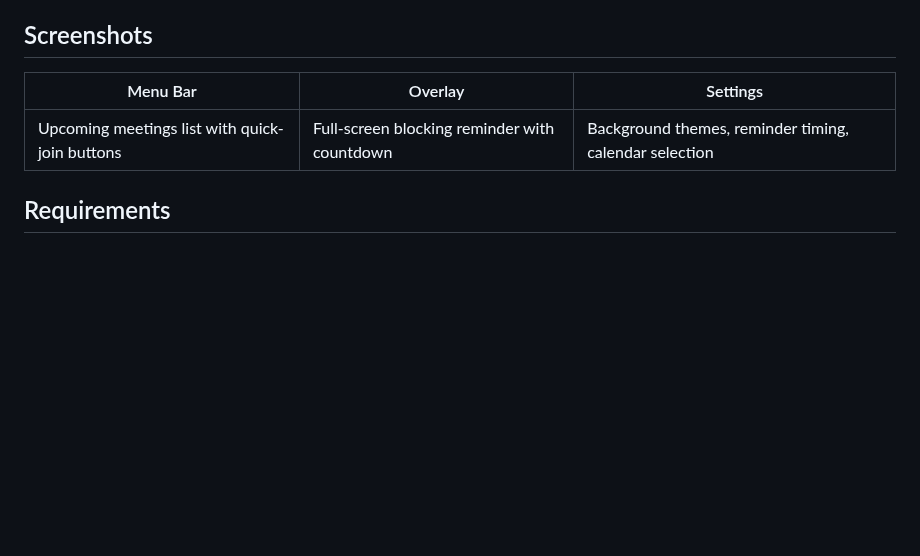
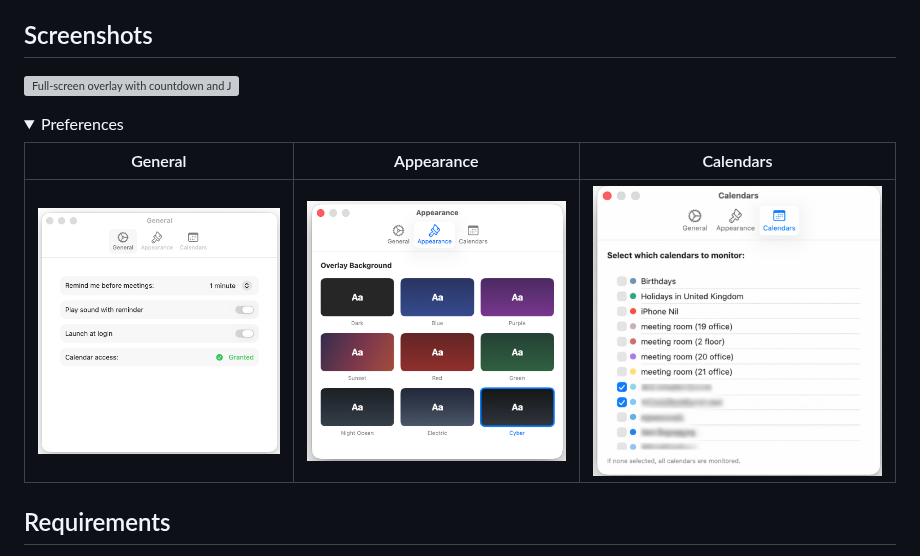
Before and after one commit to nilBora/meeting-reminder, a Markdown page: README.md, the part around the change. Drawn GitHub-style; pictures changed too: docs/screenshots/preference-appearance.png (added), docs/screenshots/preference-calendar.png (added), docs/screenshots/preference-general.png (added); folded sections open; blank space fills up the shorter version; grey boxes are pictures that could not be loaded.

```diff
--- a/README.md
+++ b/README.md
@@ -20,9 +20,16 @@ Inspired by [In Your Face](https://www.inyourface.app).
 
 ## Screenshots
 
-| Menu Bar | Overlay | Settings |
-|----------|---------|----------|
-| Upcoming meetings list with quick-join buttons | Full-screen blocking reminder with countdown | Background themes, reminder timing, calendar selection |
+![Full-screen overlay with countdown and Join button](docs/screenshots/lock-screen.png)
+
+<details>
+<summary>Preferences</summary>
+
+| General | Appearance | Calendars |
+|---------|------------|-----------|
+| ![General](docs/screenshots/preference-general.png) | ![Appearance](docs/screenshots/preference-appearance.png) | ![Calendars](docs/screenshots/preference-calendar.png) |
+
+</details>
 
 ## Requirements
 
```
Also changed, not shown: 3 other files.
